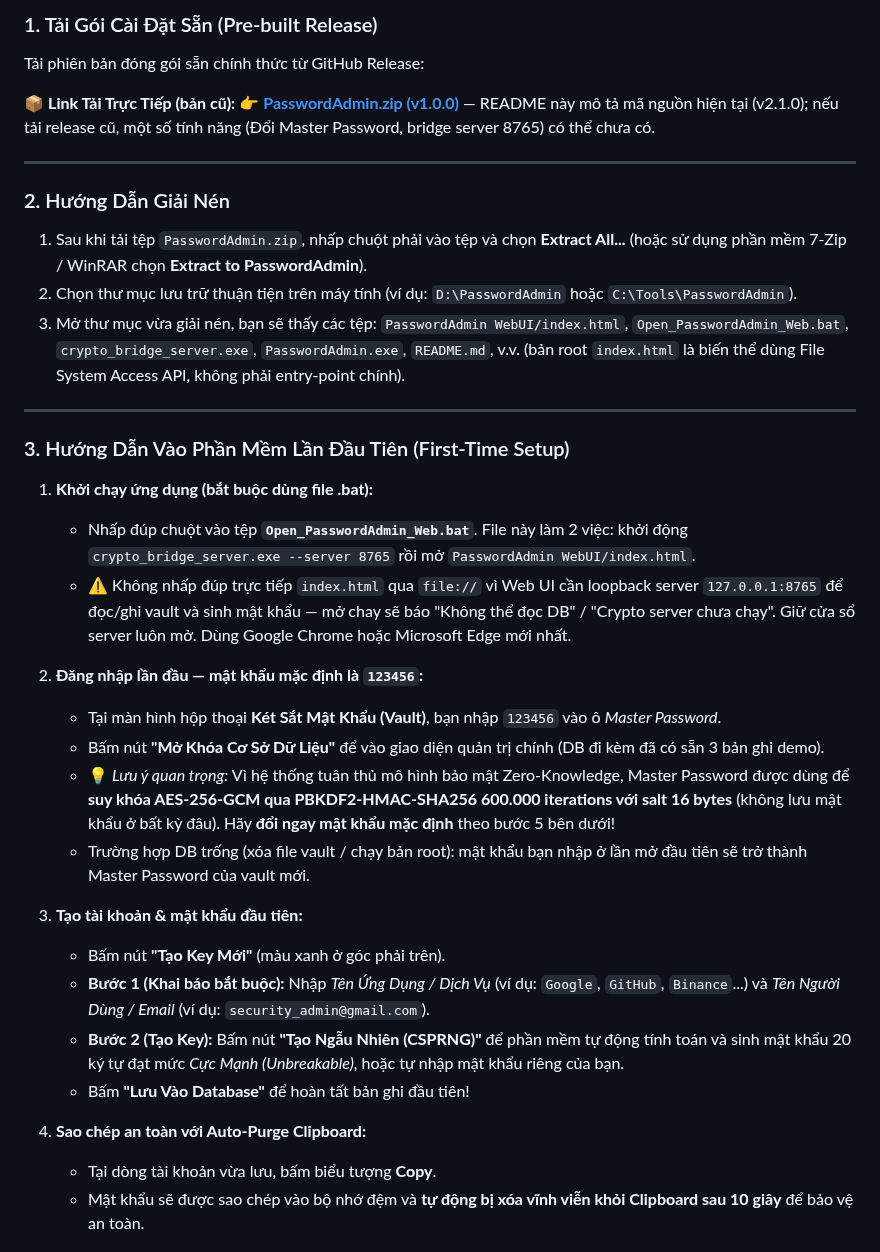
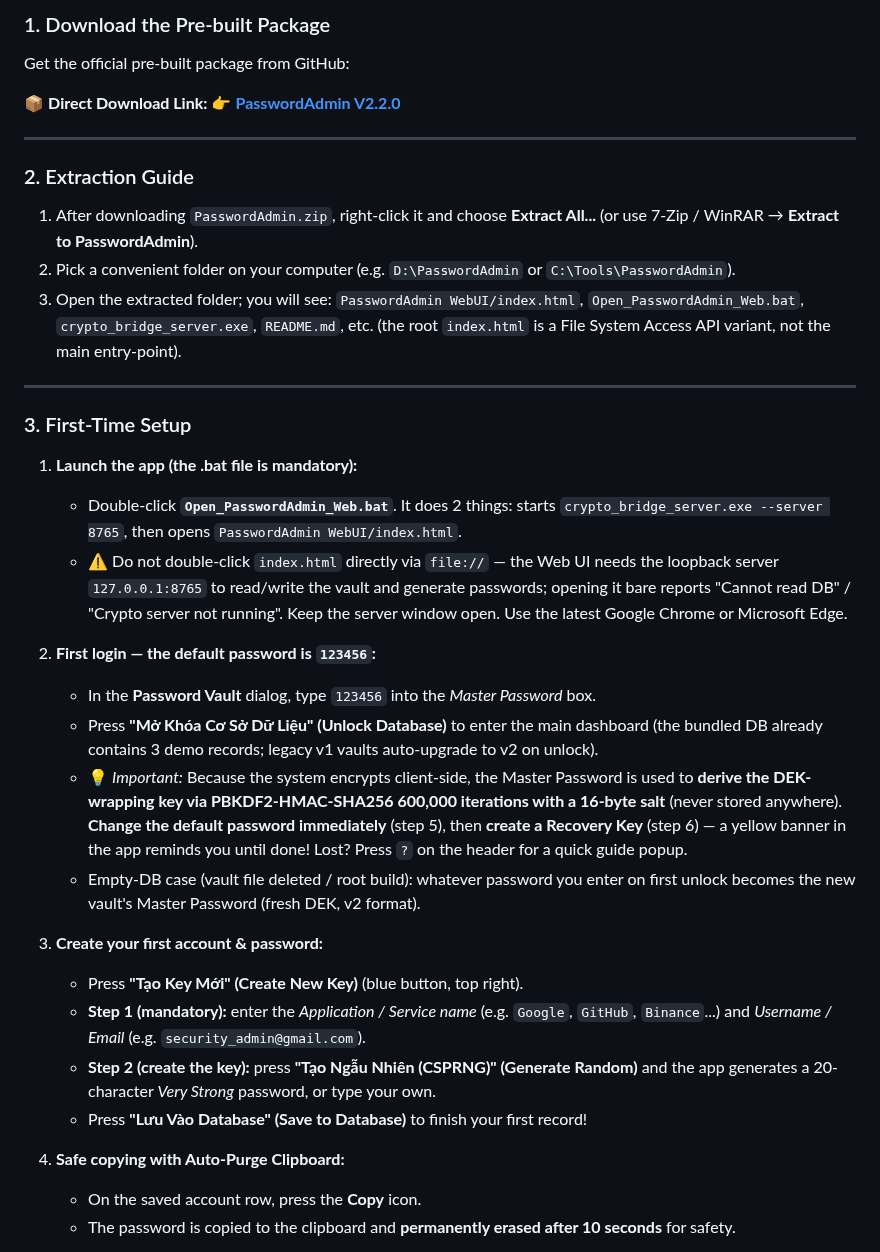
Before and after one commit to nguyenhungtran18/PasswordAdmin, a Markdown page: README.md, the part around one of its changes. Rendered like a GitHub page.

```diff
--- a/README.md
+++ b/README.md
@@ -93,37 +89,37 @@ abcdefghijklmnopqrstuvwxyzABCDEFGHIJKLMNOPQRSTUVWXYZ0123456789!@#$%^&*()-_=+[]{}
 
-### 1. Tải Gói Cài Đặt Sẵn (Pre-built Release)
-Tải phiên bản đóng gói sẵn chính thức từ GitHub Release:
+### 1. Download the Pre-built Package
+Get the official pre-built package from GitHub:
 
-📦 **Link Tải Trực Tiếp (bản cũ):** 👉 **[PasswordAdmin.zip (v1.0.0)](https://github.com/nguyenhungtran18/PasswordAdmin/releases/download/v1.0.0/PasswordAdmin.zip)** — README này mô tả mã nguồn hiện tại (v2.1.0); nếu tải release cũ, một số tính năng (Đổi Master Password, bridge server 8765) có thể chưa có.
+📦 **Direct Download Link:** 👉 **[PasswordAdmin V2.2.0](https://github.com/nguyenhungtran18/PasswordAdmin/compare/v2.2.0)**
 
 ---
 
-### 2. Hướng Dẫn Giải Nén
-1. Sau khi tải tệp `PasswordAdmin.zip`, nhấp chuột phải vào tệp và chọn **Extract All...** (hoặc sử dụng phần mềm 7-Zip / WinRAR chọn **Extract to PasswordAdmin**).
-2. Chọn thư mục lưu trữ thuận tiện trên máy tính (ví dụ: `D:\PasswordAdmin` hoặc `C:\Tools\PasswordAdmin`).
-3. Mở thư mục vừa giải nén, bạn sẽ thấy các tệp: `PasswordAdmin WebUI/index.html`, `Open_PasswordAdmin_Web.bat`, `crypto_bridge_server.exe`, `PasswordAdmin.exe`, `README.md`, v.v. (bản root `index.html` là biến thể dùng File System Access API, không phải entry-point chính).
+### 2. Extraction Guide
+1. After downloading `PasswordAdmin.zip`, right-click it and choose **Extract All...** (or use 7-Zip / WinRAR → **Extract to PasswordAdmin**).
+2. Pick a convenient folder on your computer (e.g. `D:\PasswordAdmin` or `C:\Tools\PasswordAdmin`).
+3. Open the extracted folder; you will see: `PasswordAdmin WebUI/index.html`, `Open_PasswordAdmin_Web.bat`, `crypto_bridge_server.exe`, `README.md`, etc. (the root `index.html` is a File System Access API variant, not the main entry-point).
 
 ---
 
-### 3. Hướng Dẫn Vào Phần Mềm Lần Đầu Tiên (First-Time Setup)
+### 3. First-Time Setup
 
-1. **Khởi chạy ứng dụng (bắt buộc dùng file .bat):**
-   - Nhấp đúp chuột vào tệp **`Open_PasswordAdmin_Web.bat`**. File này làm 2 việc: khởi động `crypto_bridge_server.exe --server 8765` rồi mở `PasswordAdmin WebUI/index.html`.
-   - ⚠️ Không nhấp đúp trực tiếp `index.html` qua `file://` vì Web UI cần loopback server `127.0.0.1:8765` để đọc/ghi vault và sinh mật khẩu — mở chay sẽ báo "Không thể đọc DB" / "Crypto server chưa chạy". Giữ cửa sổ server luôn mở. Dùng Google Chrome hoặc Microsoft Edge mới nhất.
+1. **Launch the app (the .bat file is mandatory):**
+   - Double-click **`Open_PasswordAdmin_Web.bat`**. It does 2 things: starts `crypto_bridge_server.exe --server 8765`, then opens `PasswordAdmin WebUI/index.html`.
+   - ⚠️ Do not double-click `index.html` directly via `file://` — the Web UI needs the loopback server `127.0.0.1:8765` to read/write the vault and generate passwords; opening it bare reports "Cannot read DB" / "Crypto server not running". Keep the server window open. Use the latest Google Chrome or Microsoft Edge.
 
-2. **Đăng nhập lần đầu — mật khẩu mặc định là `123456`:**
-   - Tại màn hình hộp thoại **Két Sắt Mật Khẩu (Vault)**, bạn nhập `123456` vào ô *Master Password*.
-   - Bấm nút **"Mở Khóa Cơ Sở Dữ Liệu"** để vào giao diện quản trị chính (DB đi kèm đã có sẵn 3 bản ghi demo).
-   - 💡 *Lưu ý quan trọng:* Vì hệ thống tuân thủ mô hình bảo mật Zero-Knowledge, Master Password được dùng để **suy khóa AES-256-GCM qua PBKDF2-HMAC-SHA256 600.000 iterations với salt 16 bytes** (không lưu mật khẩu ở bất kỳ đâu). Hãy **đổi ngay mật khẩu mặc định** theo bước 5 bên dưới!
-   - Trường hợp DB trống (xóa file vault / chạy bản root): mật khẩu bạn nhập ở lần mở đầu tiên sẽ trở thành Master Password của vault mới.
+2. **First login — the default password is `123456`:**
+   - In the **Password Vault** dialog, type `123456` into the *Master Password* box.
+   - Press **"Mở Khóa Cơ Sở Dữ Liệu" (Unlock Database)** to enter the main dashboard (the bundled DB already contains 3 demo records; legacy v1 vaults auto-upgrade to v2 on unlock).
+   - 💡 *Important:* Because the system encrypts client-side, the Master Password is used to **derive the DEK-wrapping key via PBKDF2-HMAC-SHA256 600,000 iterations with a 16-byte salt** (never stored anywhere). **Change the default password immediately** (step 5), then **create a Recovery Key** (step 6) — a yellow banner in the app reminds you until done! Lost? Press `?` on the header for a quick guide popup.
+   - Empty-DB case (vault file deleted / root build): whatever password you enter on first unlock becomes the new vault's Master Password (fresh DEK, v2 format).
 
-3. **Tạo tài khoản & mật khẩu đầu tiên:**
-   - Bấm nút **"Tạo Key Mới"** (màu xanh ở góc phải trên).
-   - **Bước 1 (Khai báo bắt buộc):** Nhập *Tên Ứng Dụng / Dịch Vụ* (ví dụ: `Google`, `GitHub`, `Binance`...) và *Tên Người Dùng / Email* (ví dụ: `security_admin@gmail.com`).
-   - **Bước 2 (Tạo Key):** Bấm nút **"Tạo Ngẫu Nhiên (CSPRNG)"** để phần mềm tự động tính toán và sinh mật khẩu 20 ký tự đạt mức *Cực Mạnh (Unbreakable)*, hoặc tự nhập mật khẩu riêng của bạn.
-   - Bấm **"Lưu Vào Database"** để hoàn tất bản ghi đầu tiên!
+3. **Create your first account & password:**
+   - Press **"Tạo Key Mới" (Create New Key)** (blue button, top right).
+   - **Step 1 (mandatory):** enter the *Application / Service name* (e.g. `Google`, `GitHub`, `Binance`...) and *Username / Email* (e.g. `security_admin@gmail.com`).
+   - **Step 2 (create the key):** press **"Tạo Ngẫu Nhiên (CSPRNG)" (Generate Random)** and the app generates a 20-character *Very Strong* password, or type your own.
+   - Press **"Lưu Vào Database" (Save to Database)** to finish your first record!
 
-4. **Sao chép an toàn với Auto-Purge Clipboard:**
-   - Tại dòng tài khoản vừa lưu, bấm biểu tượng **Copy**.
-   - Mật khẩu sẽ được sao chép vào bộ nhớ đệm và **tự động bị xóa vĩnh viễn khỏi Clipboard sau 10 giây** để bảo vệ an toàn.
+4. **Safe copying with Auto-Purge Clipboard:**
+   - On the saved account row, press the **Copy** icon.
+   - The password is copied to the clipboard and **permanently erased after 10 seconds** for safety.
 
```
Also changed, not shown: other parts of README.md (+101 -118 lines).
